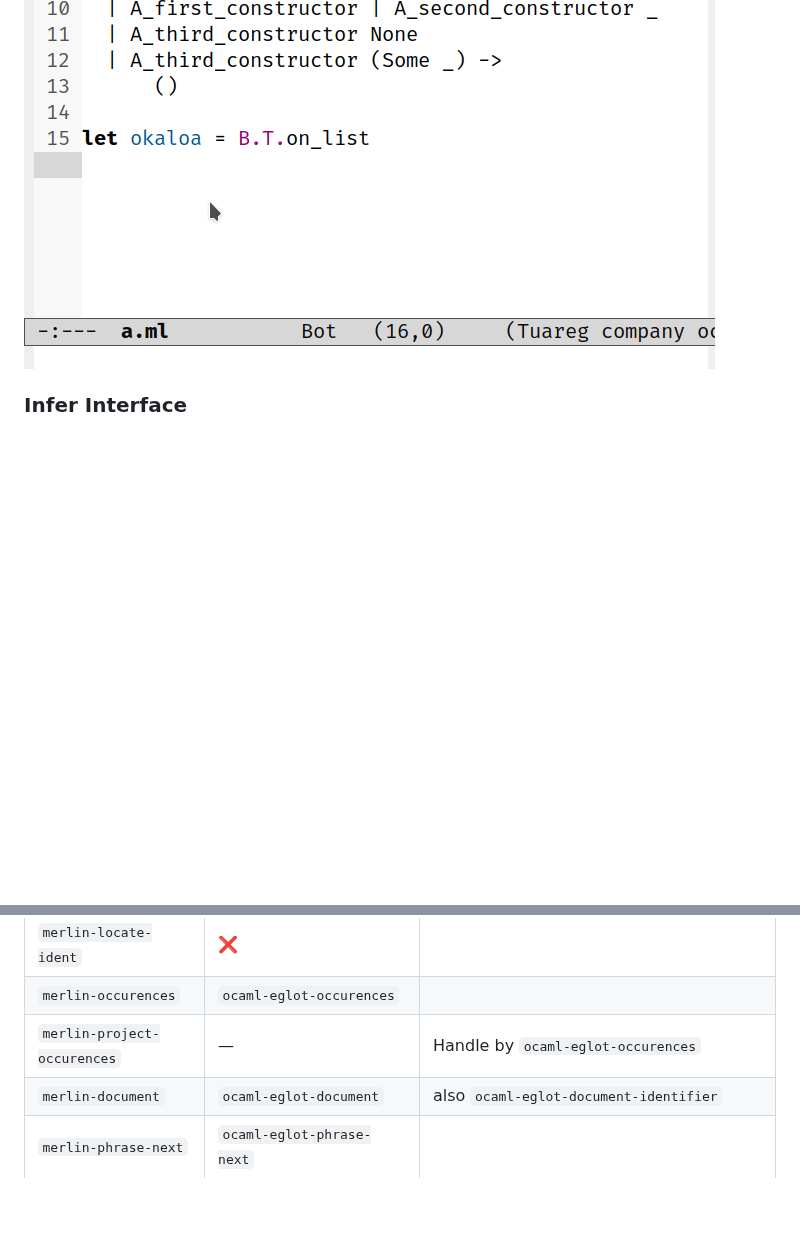
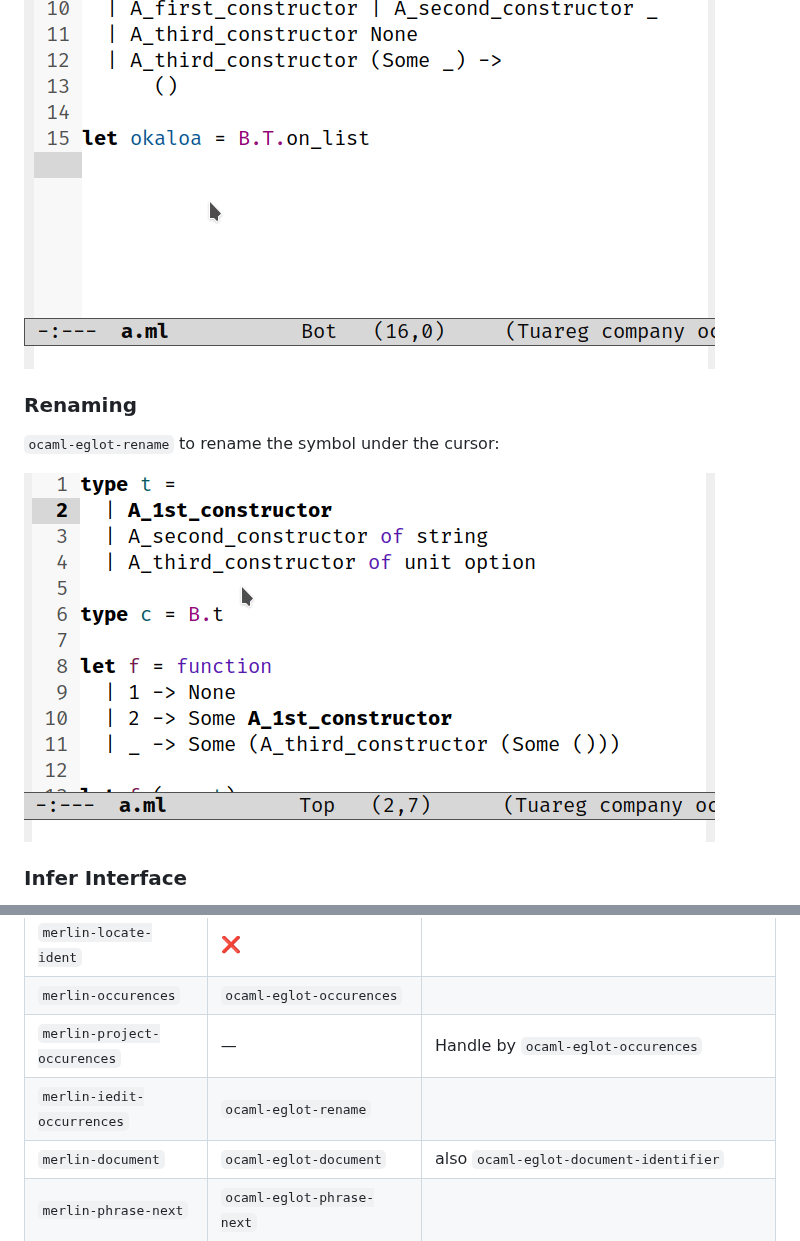
Before and after one commit to tarides/ocaml-eglot, a Markdown page: README.md, 2 parts joined by grey strips. Drawn GitHub-style; pictures changed too: media/rename.gif (added); blank space fills up the shorter version.

Commit message:
Add `ocaml-eglot-rename`

```diff
--- a/README.md
+++ b/README.md
@@ -157,6 +157,12 @@ project, it requires an index. This index can be created by running
 
 ![Occurences example](media/occurences.gif)
 
+### Renaming
+
+`ocaml-eglot-rename` to rename the symbol under the cursor:
+
+![Rename example](media/rename.gif)
+
 ### Infer Interface
 
 Used to infer the type of an interface file. If the buffer is not
@@ -269,6 +275,7 @@ option`:
 | `merlin-locate-ident` |  ❌ |  |
 | `merlin-occurences` |  `ocaml-eglot-occurences` |  |
 | `merlin-project-occurences` |  — | Handle by `ocaml-eglot-occurences`  |
+| `merlin-iedit-occurrences` |  `ocaml-eglot-rename` |  |
 | `merlin-document` | `ocaml-eglot-document` | also `ocaml-eglot-document-identifier`
 | `merlin-phrase-next` | `ocaml-eglot-phrase-next` | |
 | `merlin-phrase-prev` | `ocaml-eglot-phrase-prev` | |
```
Also changed, not shown: 1 other file.
